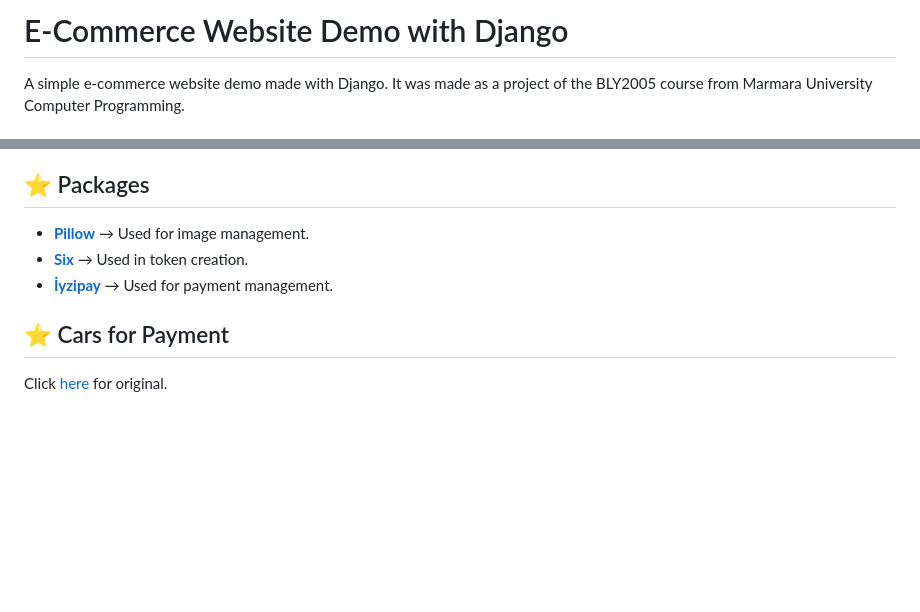
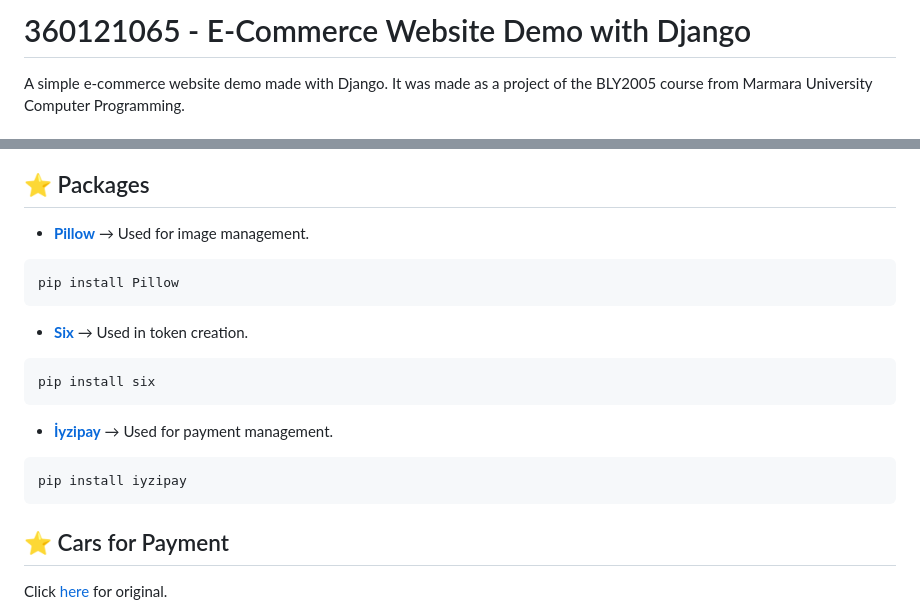
Before and after one commit to ersel420/360121065, a Markdown page: README.md, 2 parts joined by grey strips. GitHub-like rendering; blank space fills up the shorter version.

````diff
--- a/README.md
+++ b/README.md
@@ -1,5 +1,5 @@
 
-# E-Commerce Website Demo with Django
+# 360121065 - E-Commerce Website Demo with Django
 
 A simple e-commerce website demo made with Django. It was made as a project of the BLY2005 course from Marmara University Computer Programming.
 
@@ -37,9 +37,17 @@ py manage.py runserver
 
 ## :star: Packages
 - **[Pillow](https://github.com/python-pillow/Pillow "Pillow")**  &rarr; Used for image management.
+```bash
+pip install Pillow
+```
 - **[Six](https://github.com/benjaminp/six "Six")**  &rarr; Used in token creation.
+```bash
+pip install six
+```
 - **[İyzipay](https://github.com/iyzico/iyzipay-python "İyzipay")**  &rarr; Used for payment management.
-
+```bash
+pip install iyzipay
+```
 ## :star: Cars for Payment
 
 Click [here](https://github.com/iyzico/iyzipay-python/blob/master/README.md#mock-test-cards "here") for original.
````
Also changed, not shown: other parts of README.md (+1 -1 lines).
